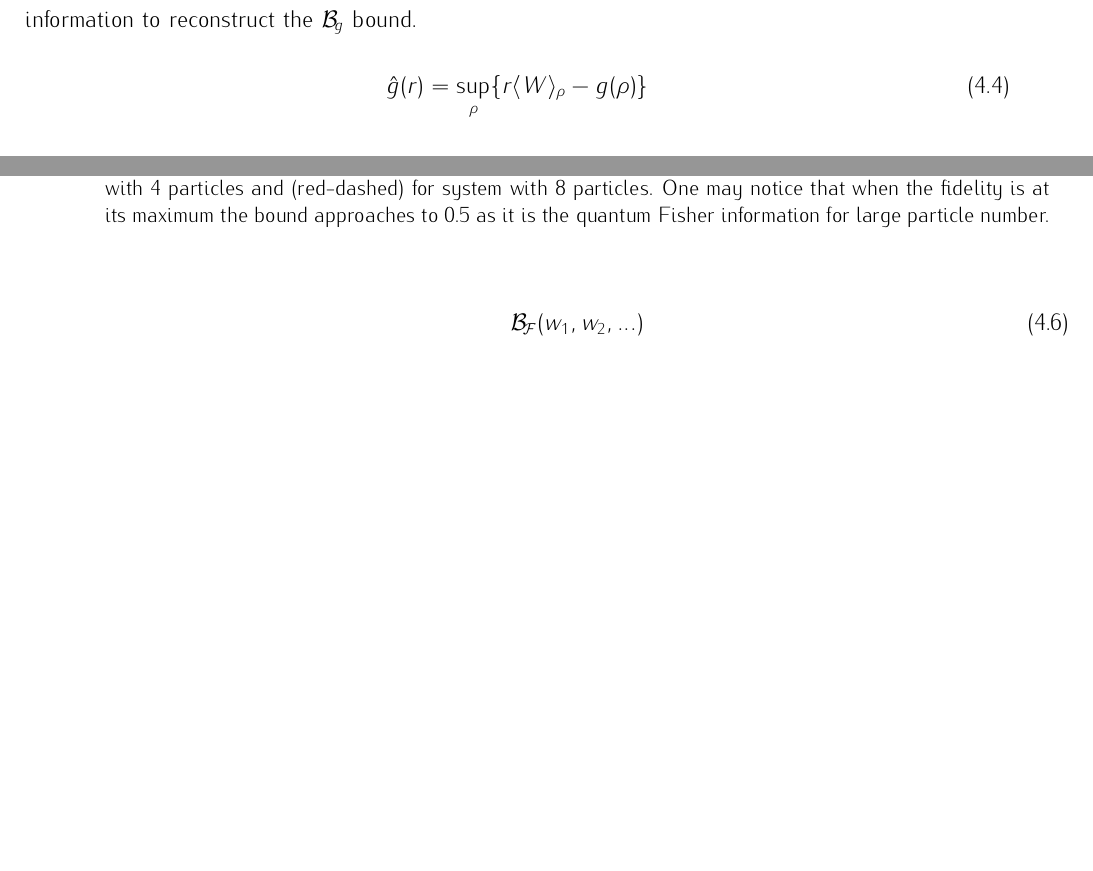
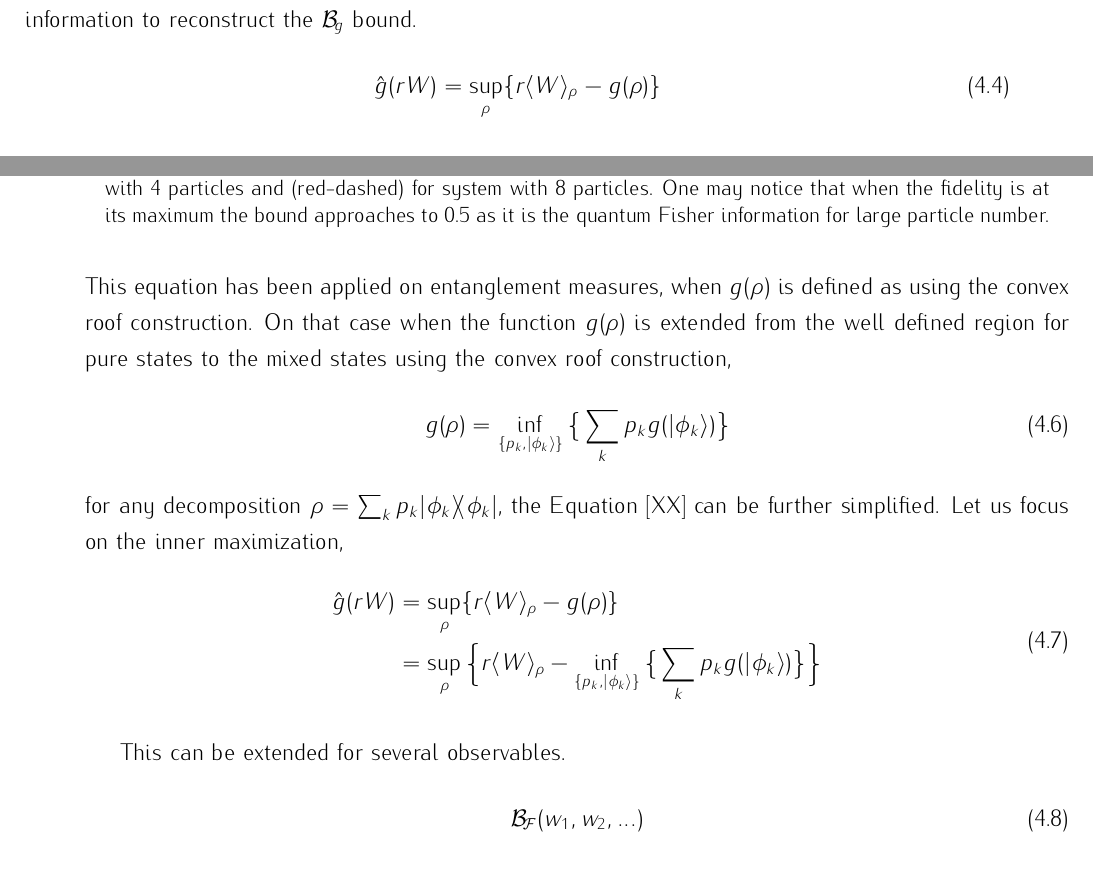
Before and after one commit to iagobaapellaniz/PhD_Thesis, a LaTeX document (main.tex, which reads 04-legendre.tex): two parts of pages 42 and 43 of 55, joined at a grey line, cut so that both start at the same text. Compiled offline with pdfLaTeX.

Commit message:
Basic legendre for convex roof like func.

```diff
--- a/04-legendre.tex
+++ b/04-legendre.tex
@@ -40,15 +40,28 @@ The bound from below of such a funtion $g(\rho)$ is convex too [NEED TO BE SHOWN
 
 Therefore, we use the Legendre transform to get rid out of the state and still keep all the necessary information to reconstruct the $\mathcal{B}_{g}$ bound.
 \be
-  \hat{g}(r) = \sup_{\rho}\{ r\expect{W}_{\rho}-g(\rho)\}
+  \hat{g}(rW) = \sup_{\rho}\{ r\expect{W}_{\rho}-g(\rho)\}
 \ee
 
 Now we have the Legendre transform, we recover the bound from below of $g(\rho)$ as
 \be
   \mathcal{B}_g (w) = \sup_{r}\big\{rw-\sup_{\rho}\{r\expect{W}_{\rho}-g(\rho)\}\big\}
 \ee
+This equation has been applied on entanglement measures, when $g(\rho)$ is defined as using the convex roof construction.
+On that case when the function $g(\rho)$ is extended from the well defined region for pure states to the mixed states using the convex roof construction,
+\be
+  g(\rho) = \inf_{\{p_k,\ket{\phi_k}\}}\big\{\sum_{k}p_k g(\ket{\phi_k})\big\}
+\ee
+for any decomposition $\rho=\sum_k p_k \ketbra{\phi_k}{\phi_k}$, the Equation~[XX] can be further simplified.
+Let us focus on the inner maximization,
+\be
+\begin{split}
+  \hat{g}(rW) & = \sup_{\rho}\{r\expect{W}_\rho - g(\rho)\} \\
+  & =\sup_{\rho}\Big\{r\expect{W}_\rho - \inf_{\{p_k,\ket{\phi_k}\}}\big\{\sum_{k}p_k g(\ket{\phi_k})\big\} \Big\}
+\end{split}
+\ee
 
-
+This can be extended for several observables.
 \be
   \mathcal{B}_{\mathcal{F}}(w_1,w_2,...)
 \ee
```
Also changed, not shown: out/main.pdf.
